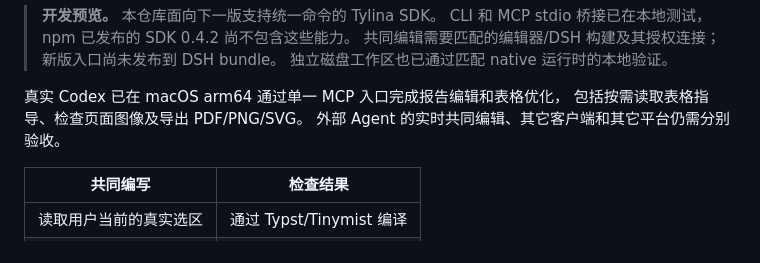
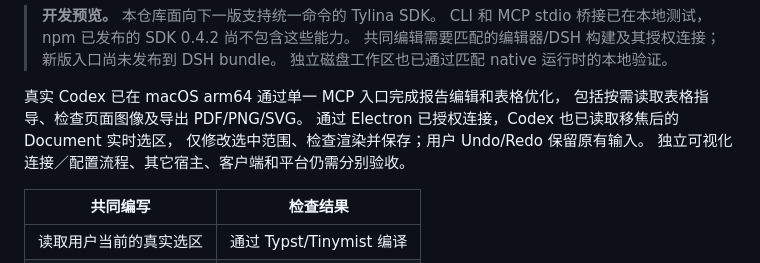
Before and after one commit to tylina/tylina-skill, a Markdown page: README.zh-CN.md, the part around the change. GitHub-like rendering.

```diff
--- a/README.zh-CN.md
+++ b/README.zh-CN.md
@@ -19,7 +19,9 @@ Tylina 为 Agent 提供真实 Typst 编译、页面图像、PDF/PNG/SVG 导出
 
 真实 Codex 已在 macOS arm64 通过单一 MCP 入口完成报告编辑和表格优化，
 包括按需读取表格指导、检查页面图像及导出 PDF/PNG/SVG。
-外部 Agent 的实时共同编辑、其它客户端和其它平台仍需分别验收。
+通过 Electron 已授权连接，Codex 也已读取移焦后的 Document 实时选区，
+仅修改选中范围、检查渲染并保存；用户 Undo/Redo 保留原有输入。
+独立可视化连接／配置流程、其它宿主、客户端和平台仍需分别验收。
 
 | 共同编写 | 检查结果 |
 | --- | --- |
```
Also changed, not shown: README.md (+3 -1 lines).
